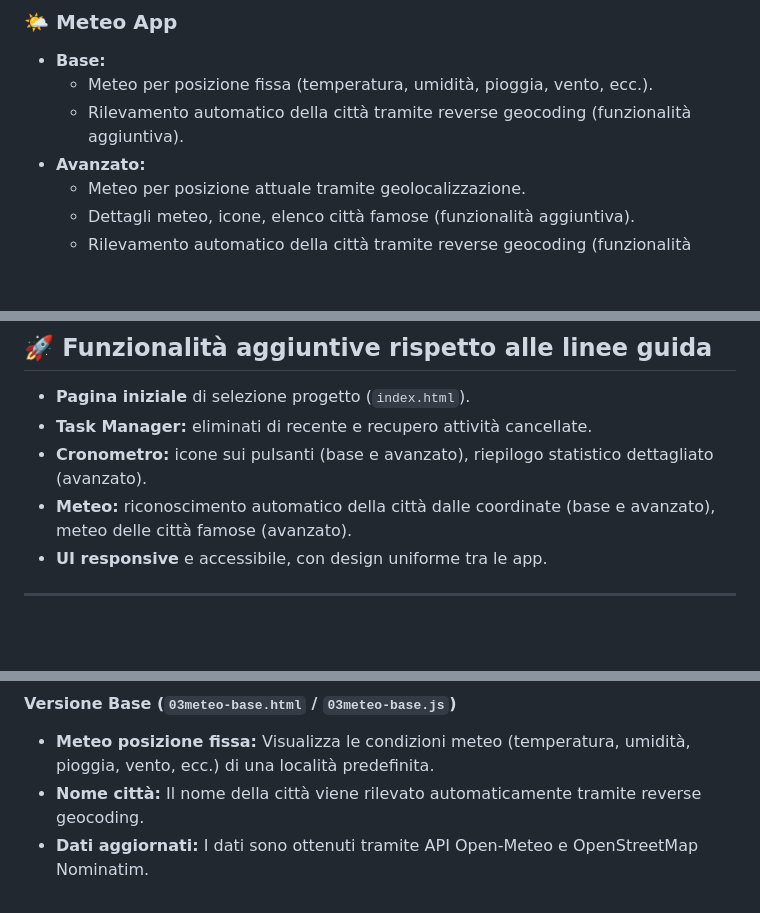
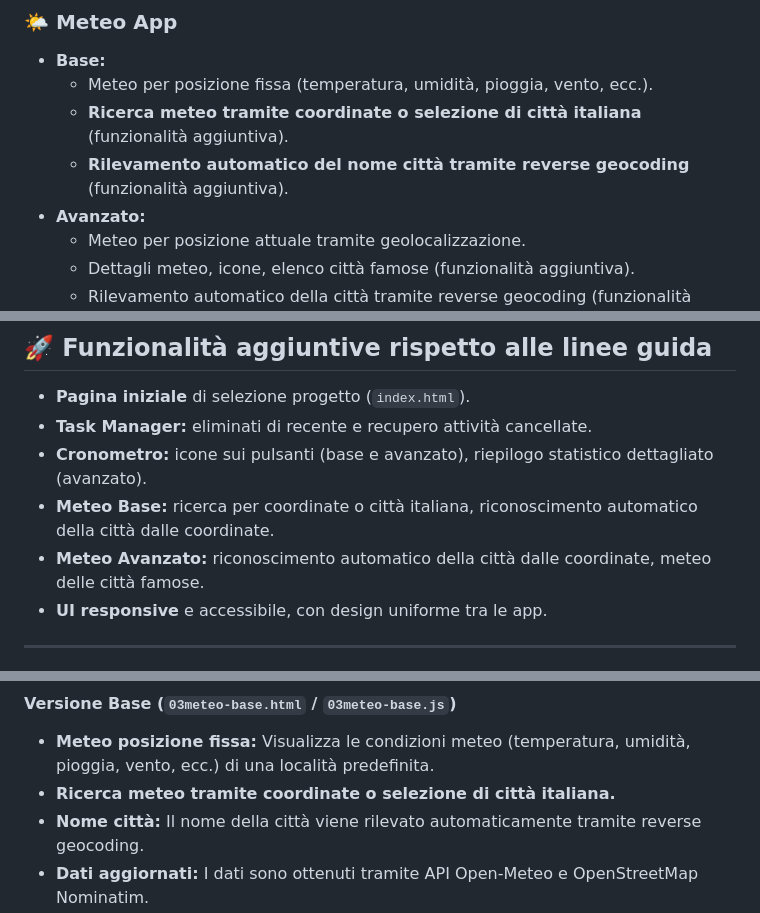
Before and after one commit to GrassiEmmanuele01/Grassi-EsameUF07, a Markdown page: README.md, 3 parts joined by grey strips. GitHub-like rendering; blank space fills up the shorter version.

Commit message:
docs: aggiornato README con dettagli sulla ricerca meteo tramite coordinate e città italiane

```diff
--- a/README.md
+++ b/README.md
@@ -57,7 +57,8 @@ Linee guida progetti UF07WEB.pdf
 
 - **Base:**
   - Meteo per posizione fissa (temperatura, umidità, pioggia, vento, ecc.).
-  - Rilevamento automatico della città tramite reverse geocoding (funzionalità aggiuntiva).
+  - **Ricerca meteo tramite coordinate o selezione di città italiana** (funzionalità aggiuntiva).
+  - **Rilevamento automatico del nome città tramite reverse geocoding** (funzionalità aggiuntiva).
 - **Avanzato:**
   - Meteo per posizione attuale tramite geolocalizzazione.
   - Dettagli meteo, icone, elenco città famose (funzionalità aggiuntiva).
@@ -70,7 +71,8 @@ Linee guida progetti UF07WEB.pdf
 - **Pagina iniziale** di selezione progetto (`index.html`).
 - **Task Manager:** eliminati di recente e recupero attività cancellate.
 - **Cronometro:** icone sui pulsanti (base e avanzato), riepilogo statistico dettagliato (avanzato).
-- **Meteo:** riconoscimento automatico della città dalle coordinate (base e avanzato), meteo delle città famose (avanzato).
+- **Meteo Base:** ricerca per coordinate o città italiana, riconoscimento automatico della città dalle coordinate.
+- **Meteo Avanzato:** riconoscimento automatico della città dalle coordinate, meteo delle città famose.
 - **UI responsive** e accessibile, con design uniforme tra le app.
 
 ---
@@ -131,6 +133,7 @@ Linee guida progetti UF07WEB.pdf
 
 #### Versione Base (`03meteo-base.html` / `03meteo-base.js`)
 - **Meteo posizione fissa:** Visualizza le condizioni meteo (temperatura, umidità, pioggia, vento, ecc.) di una località predefinita.
+- **Ricerca meteo tramite coordinate o selezione di città italiana.**
 - **Nome città:** Il nome della città viene rilevato automaticamente tramite reverse geocoding.
 - **Dati aggiornati:** I dati sono ottenuti tramite API Open-Meteo e OpenStreetMap Nominatim.
 
```
